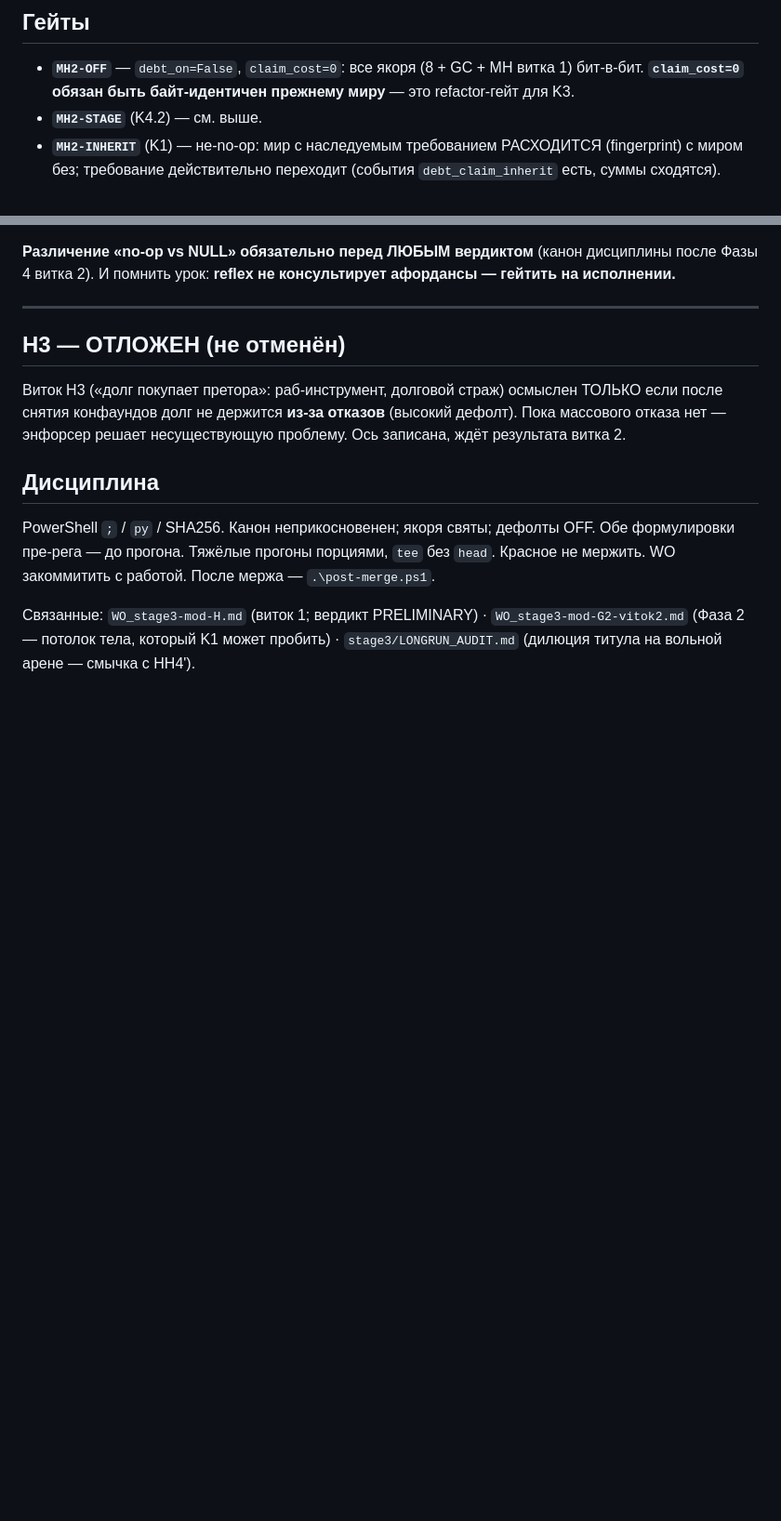
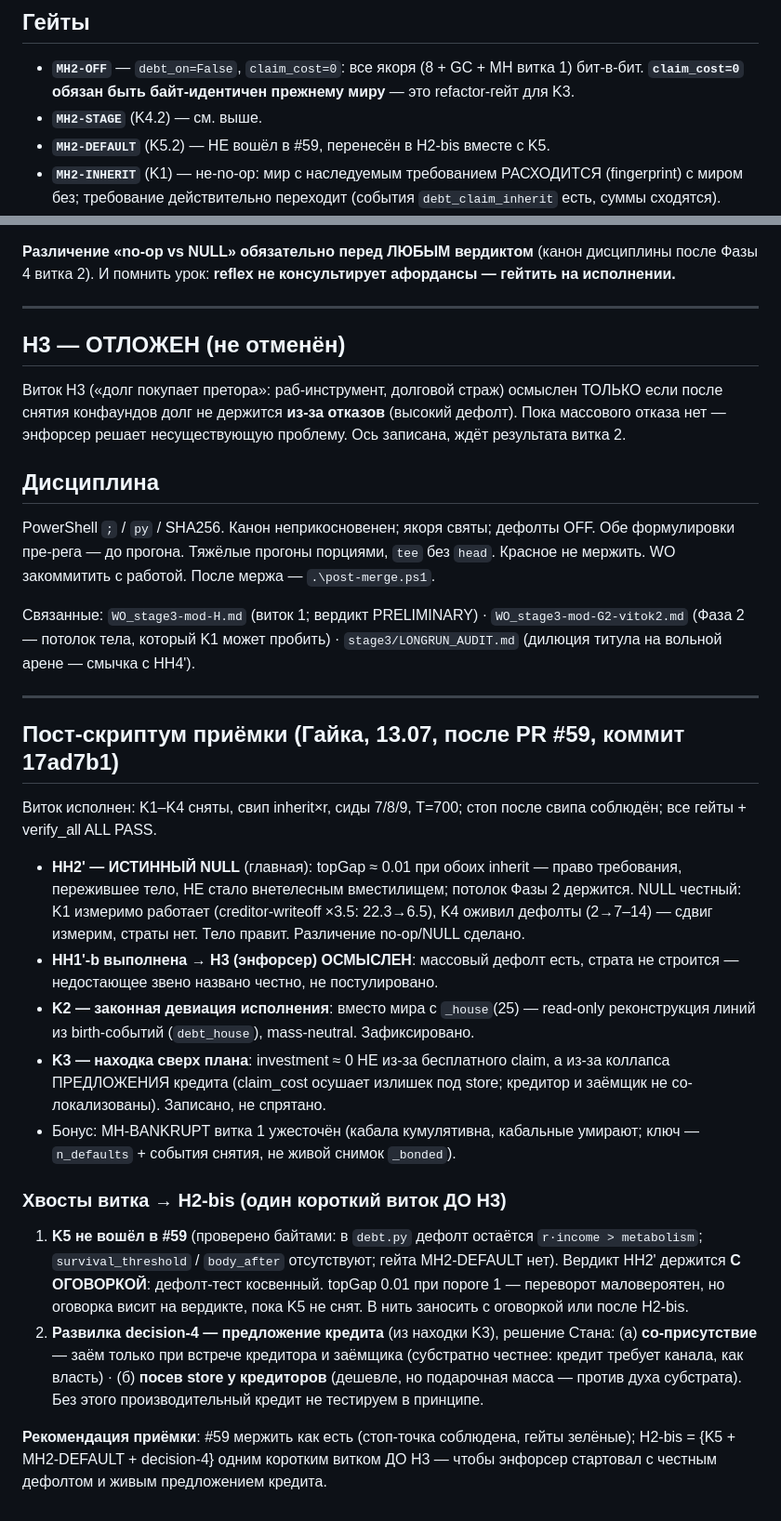
Before and after one commit to Standaoerby/Noether, a Markdown page: WO_stage3-mod-H-vitok2.md, 2 parts joined by grey strips. Shown at 93% size. Drawn GitHub-style; blank space fills up the shorter version.

Commit message:
docs(WO H-v2): приёмка #59 — K5 не вошёл (в H2-bis), пост-скриптум приёмки

```diff
--- a/WO_stage3-mod-H-vitok2.md
+++ b/WO_stage3-mod-H-vitok2.md
@@ -136,6 +156,7 @@ claim бесплатен по присутствию ⇒ заём-ради-claim
   бит-в-бит. **`claim_cost=0` обязан быть байт-идентичен прежнему миру** — это
   refactor-гейт для K3.
 - **`MH2-STAGE`** (K4.2) — см. выше.
+- **`MH2-DEFAULT`** (K5.2) — НЕ вошёл в #59, перенесён в H2-bis вместе с K5.
 - **`MH2-INHERIT`** (K1) — не-no-op: мир с наследуемым требованием РАСХОДИТСЯ
   (fingerprint) с миром без; требование действительно переходит (события
   `debt_claim_inherit` есть, суммы сходятся).
@@ -165,3 +186,42 @@ PowerShell `;` / `py` / SHA256. Канон неприкосновенен; як
 Связанные: `WO_stage3-mod-H.md` (виток 1; вердикт PRELIMINARY) ·
 `WO_stage3-mod-G2-vitok2.md` (Фаза 2 — потолок тела, который K1 может пробить) ·
 `stage3/LONGRUN_AUDIT.md` (дилюция титула на вольной арене — смычка с HH4').
+
+---
+
+## Пост-скриптум приёмки (Гайка, 13.07, после PR #59, коммит 17ad7b1)
+
+Виток исполнен: K1–K4 сняты, свип inherit×r, сиды 7/8/9, T=700; стоп после
+свипа соблюдён; все гейты + verify_all ALL PASS.
+
+- **HH2' — ИСТИННЫЙ NULL** (главная): topGap ≈ 0.01 при обоих inherit — право
+  требования, пережившее тело, НЕ стало внетелесным вместилищем; потолок
+  Фазы 2 держится. NULL честный: K1 измеримо работает (creditor-writeoff ×3.5:
+  22.3→6.5), K4 оживил дефолты (2→7–14) — сдвиг измерим, страты нет. Тело правит.
+  Различение no-op/NULL сделано.
+- **HH1'-b выполнена → H3 (энфорсер) ОСМЫСЛЕН**: массовый дефолт есть,
+  страта не строится — недостающее звено названо честно, не постулировано.
+- **K2 — законная девиация исполнения**: вместо мира с `_house`(25) — read-only
+  реконструкция линий из birth-событий (`debt_house`), mass-neutral. Зафиксировано.
+- **K3 — находка сверх плана**: investment ≈ 0 НЕ из-за бесплатного claim, а из-за
+  коллапса ПРЕДЛОЖЕНИЯ кредита (claim_cost осушает излишек под store; кредитор
+  и заёмщик не со-локализованы). Записано, не спрятано.
+- Бонус: MH-BANKRUPT витка 1 ужесточён (кабала кумулятивна, кабальные умирают;
+  ключ — `n_defaults` + события снятия, не живой снимок `_bonded`).
+
+### Хвосты витка → H2-bis (один короткий виток ДО H3)
+
+1. **K5 не вошёл в #59** (проверено байтами: в `debt.py` дефолт остаётся
+   `r·income > metabolism`; `survival_threshold` / `body_after` отсутствуют; гейта
+   MH2-DEFAULT нет). Вердикт HH2' держится **С ОГОВОРКОЙ**: дефолт-тест
+   косвенный. topGap 0.01 при пороге 1 — переворот маловероятен, но оговорка
+   висит на вердикте, пока K5 не снят. В нить заносить с оговоркой или после H2-bis.
+2. **Развилка decision-4 — предложение кредита** (из находки K3), решение Стана:
+   (а) **со-присутствие** — заём только при встрече кредитора и заёмщика
+   (субстратно честнее: кредит требует канала, как власть) ·
+   (б) **посев store у кредиторов** (дешевле, но подарочная масса — против духа
+   субстрата). Без этого производительный кредит не тестируем в принципе.
+
+**Рекомендация приёмки**: #59 мержить как есть (стоп-точка соблюдена, гейты
+зелёные); H2-bis = {K5 + MH2-DEFAULT + decision-4} одним коротким витком ДО H3 —
+чтобы энфорсер стартовал с честным дефолтом и живым предложением кредита.
```
Also changed, not shown: other parts of WO_stage3-mod-H-vitok2.md (+20 -0 lines).
